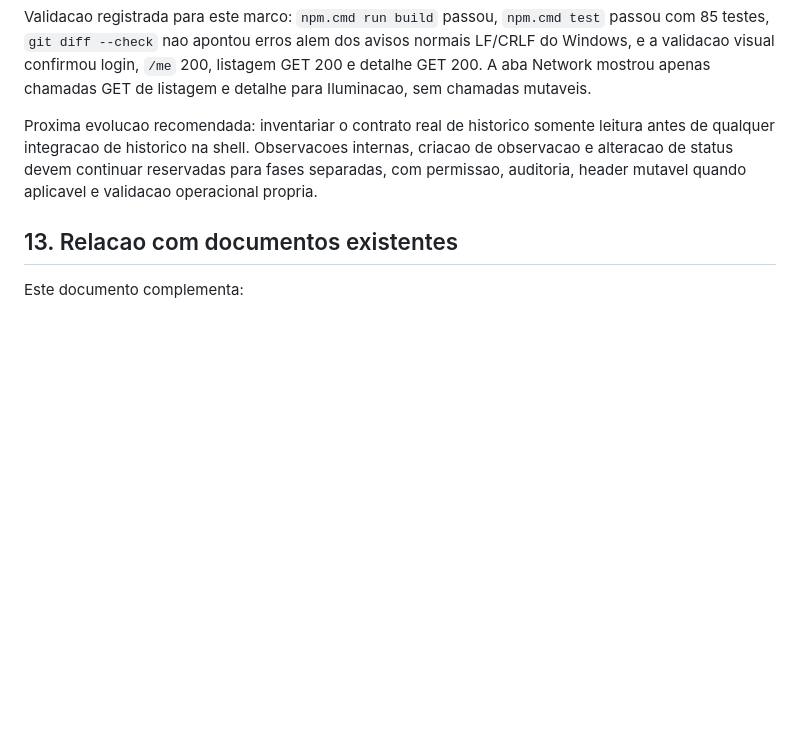
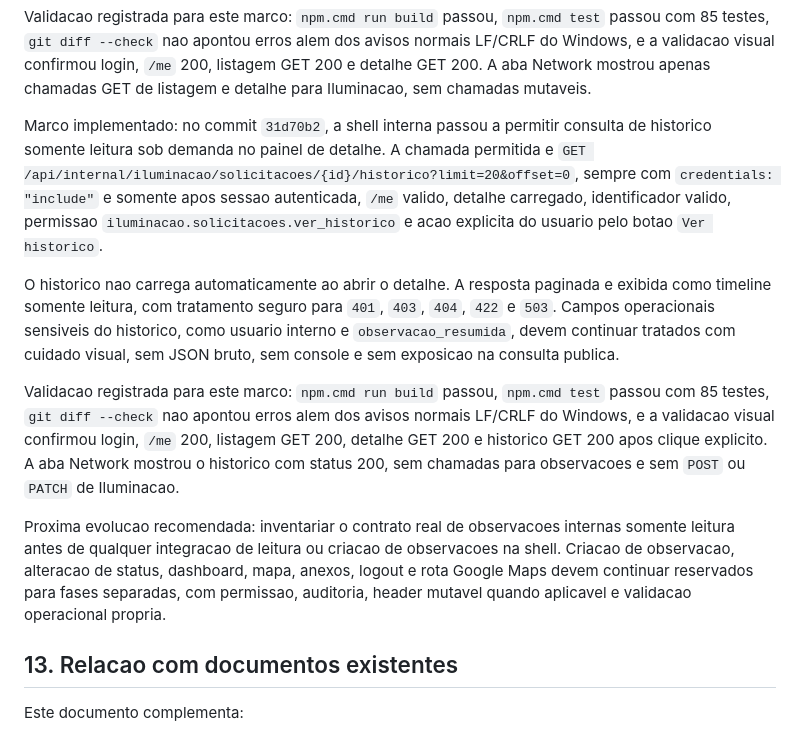
Before and after one commit to apschisky/geoportal-amambai, a Markdown page: geoportal-vite/docs/INTERNAL-DASHBOARD-UX.md, the part around the change. GitHub-like rendering; blank space fills up the shorter version.

Commit message:
Documenta historico somente leitura da shell interna

```diff
--- a/geoportal-vite/docs/INTERNAL-DASHBOARD-UX.md
+++ b/geoportal-vite/docs/INTERNAL-DASHBOARD-UX.md
@@ -594,7 +594,13 @@ Restricoes mantidas nesta fase de detalhe: coordenadas nao aparecem no painel co
 
 Validacao registrada para este marco: `npm.cmd run build` passou, `npm.cmd test` passou com 85 testes, `git diff --check` nao apontou erros alem dos avisos normais LF/CRLF do Windows, e a validacao visual confirmou login, `/me` 200, listagem GET 200 e detalhe GET 200. A aba Network mostrou apenas chamadas GET de listagem e detalhe para Iluminacao, sem chamadas mutaveis.
 
-Proxima evolucao recomendada: inventariar o contrato real de historico somente leitura antes de qualquer integracao de historico na shell. Observacoes internas, criacao de observacao e alteracao de status devem continuar reservadas para fases separadas, com permissao, auditoria, header mutavel quando aplicavel e validacao operacional propria.
+Marco implementado: no commit `31d70b2`, a shell interna passou a permitir consulta de historico somente leitura sob demanda no painel de detalhe. A chamada permitida e `GET /api/internal/iluminacao/solicitacoes/{id}/historico?limit=20&offset=0`, sempre com `credentials: "include"` e somente apos sessao autenticada, `/me` valido, detalhe carregado, identificador valido, permissao `iluminacao.solicitacoes.ver_historico` e acao explicita do usuario pelo botao `Ver historico`.
+
+O historico nao carrega automaticamente ao abrir o detalhe. A resposta paginada e exibida como timeline somente leitura, com tratamento seguro para `401`, `403`, `404`, `422` e `503`. Campos operacionais sensiveis do historico, como usuario interno e `observacao_resumida`, devem continuar tratados com cuidado visual, sem JSON bruto, sem console e sem exposicao na consulta publica.
+
+Validacao registrada para este marco: `npm.cmd run build` passou, `npm.cmd test` passou com 85 testes, `git diff --check` nao apontou erros alem dos avisos normais LF/CRLF do Windows, e a validacao visual confirmou login, `/me` 200, listagem GET 200, detalhe GET 200 e historico GET 200 apos clique explicito. A aba Network mostrou o historico com status 200, sem chamadas para observacoes e sem `POST` ou `PATCH` de Iluminacao.
+
+Proxima evolucao recomendada: inventariar o contrato real de observacoes internas somente leitura antes de qualquer integracao de leitura ou criacao de observacoes na shell. Criacao de observacao, alteracao de status, dashboard, mapa, anexos, logout e rota Google Maps devem continuar reservados para fases separadas, com permissao, auditoria, header mutavel quando aplicavel e validacao operacional propria.
 
 ## 13. Relacao com documentos existentes
 
```
Also changed, not shown: geoportal-vite/docs/ILUMINACAO-INTERNAL-MODULE-PLAN.md (+3 -1 lines).
